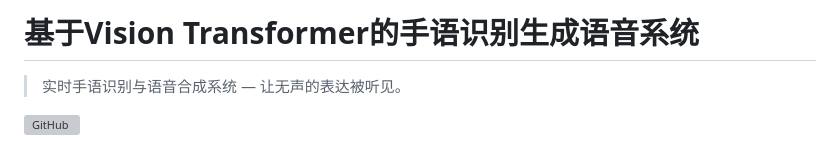
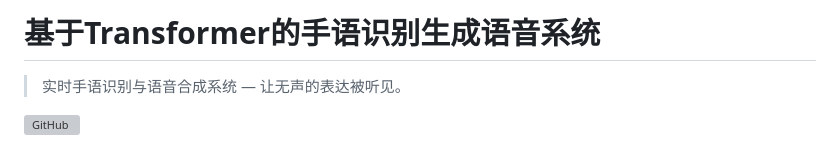
Before and after one commit to pzzzwww/Sign-Language-Translation, a Markdown page: README.md, the part around the change. Drawn GitHub-style; grey boxes are pictures that could not be loaded.

Commit message:
更新README.md文件

```diff
--- a/README.md
+++ b/README.md
@@ -1,4 +1,4 @@
-# 基于Vision Transformer的手语识别生成语音系统
+# 基于Transformer的手语识别生成语音系统
 
 > 实时手语识别与语音合成系统 — 让无声的表达被听见。
 
```
